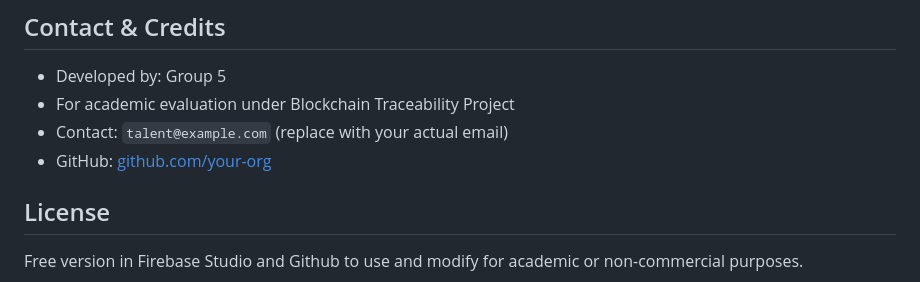
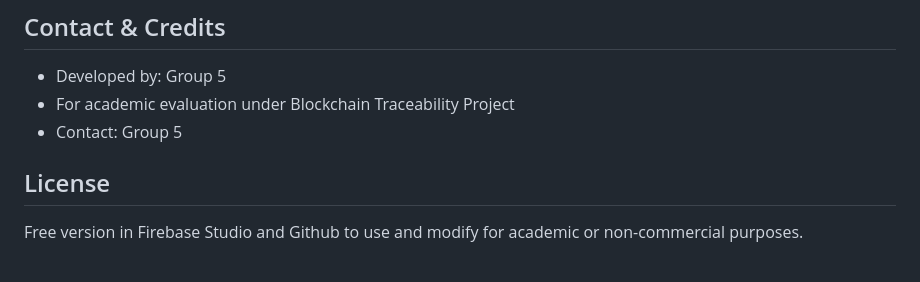
Before and after one commit to Thalentgutshwa/Group-5-Blockchain, a Markdown page: README.md, the part around the change. GitHub-like rendering.

```diff
--- a/README.md
+++ b/README.md
@@ -99,8 +99,7 @@ Each registered user is assigned to a role (Farmer, Distributor, Retailer). The
 
 - Developed by: Group 5
 - For academic evaluation under Blockchain Traceability Project
-- Contact: `talent@example.com` (replace with your actual email)
-- GitHub: [github.com/your-org](https://github.com/your-org)
+- Contact: Group 5
 
 ## License
 
```
